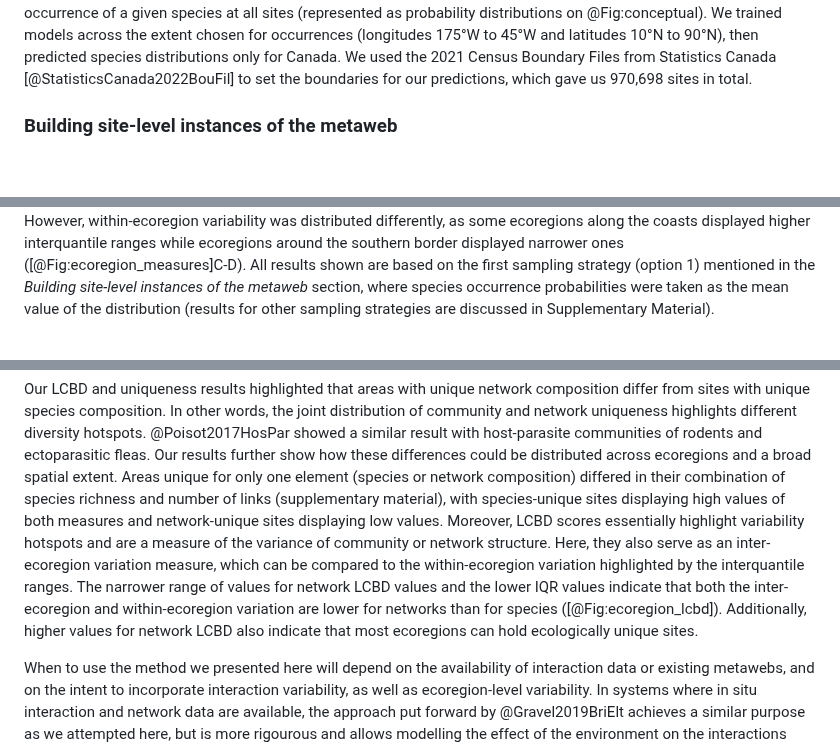
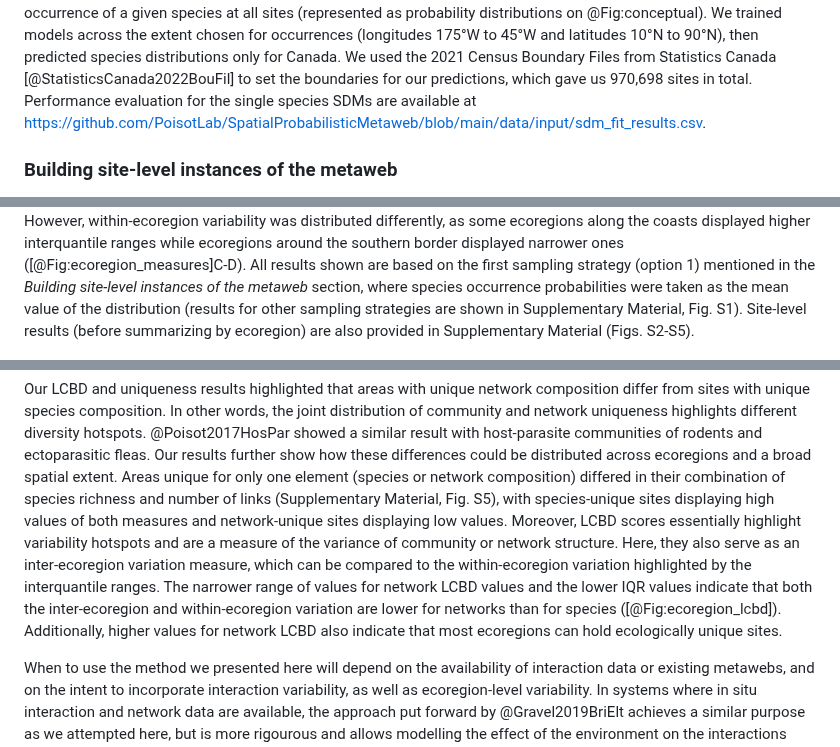
Before and after one commit to gabrieldansereau/ms_downscaling_metawebs, a Markdown page: README.md, 3 parts joined by grey strips. GitHub-like rendering; blank space fills up the shorter version.

Commit message:
🔧 tweaks to suppmat

```diff
--- a/README.md
+++ b/README.md
@@ -226,6 +226,8 @@ across the extent chosen for occurrences (longitudes 175°W to 45°W and latitud
 10°N to 90°N), then predicted species distributions only for Canada. We used the
 2021 Census Boundary Files from Statistics Canada [@StatisticsCanada2022BouFil]
 to set the boundaries for our predictions, which gave us 970,698 sites in total.
+Performance evaluation for the single species SDMs are available at
+[https://github.com/PoisotLab/SpatialProbabilisticMetaweb/blob/main/data/input/sdm_fit_results.csv](https://github.com/PoisotLab/SpatialProbabilisticMetaweb/blob/main/data/input/sdm_fit_results.csv).
 
 ### Building site-level instances of the metaweb
 
@@ -383,7 +385,9 @@ displayed narrower ones ([@Fig:ecoregion_measures]C-D). All results shown are
 based on the first sampling strategy (option 1) mentioned in the *Building
 site-level instances of the metaweb* section, where species occurrence
 probabilities were taken as the mean value of the distribution (results for
-other sampling strategies are discussed in Supplementary Material).
+other sampling strategies are shown in Supplementary Material, Fig. S1).
+Site-level results (before summarizing by ecoregion) are also provided in
+Supplementary Material (Figs. S2-S5).
 
 ![(A-B) Example of a community measure (A, expected species richness) and a
 network one (B, expected number of links). Both measures are assembled from the
@@ -503,16 +507,17 @@ communities of rodents and ectoparasitic fleas. Our results further show how
 these differences could be distributed across ecoregions and a broad spatial
 extent. Areas unique for only one element (species or network composition)
 differed in their combination of species richness and number of links
-(supplementary material), with species-unique sites displaying high values of
-both measures and network-unique sites displaying low values. Moreover, LCBD
-scores essentially highlight variability hotspots and are a measure of the
-variance of community or network structure. Here, they also serve as an
-inter-ecoregion variation measure, which can be compared to the within-ecoregion
-variation highlighted by the interquantile ranges. The narrower range of values
-for network LCBD values and the lower IQR values indicate that both the
-inter-ecoregion and within-ecoregion variation are lower for networks than for
-species ([@Fig:ecoregion_lcbd]). Additionally, higher values for network LCBD
-also indicate that most ecoregions can hold ecologically unique sites.
+(Supplementary Material, Fig. S5), with species-unique sites displaying high
+values of both measures and network-unique sites displaying low values.
+Moreover, LCBD scores essentially highlight variability hotspots and are a
+measure of the variance of community or network structure. Here, they also serve
+as an inter-ecoregion variation measure, which can be compared to the
+within-ecoregion variation highlighted by the interquantile ranges. The narrower
+range of values for network LCBD values and the lower IQR values indicate that
+both the inter-ecoregion and within-ecoregion variation are lower for networks
+than for species ([@Fig:ecoregion_lcbd]). Additionally, higher values for
+network LCBD also indicate that most ecoregions can hold ecologically unique
+sites.
 
 When to use the method we presented here will depend on the availability of
 interaction data or existing metawebs, and on the intent to incorporate
```
Also changed, not shown: suppmat.md (+18 -6 lines).
